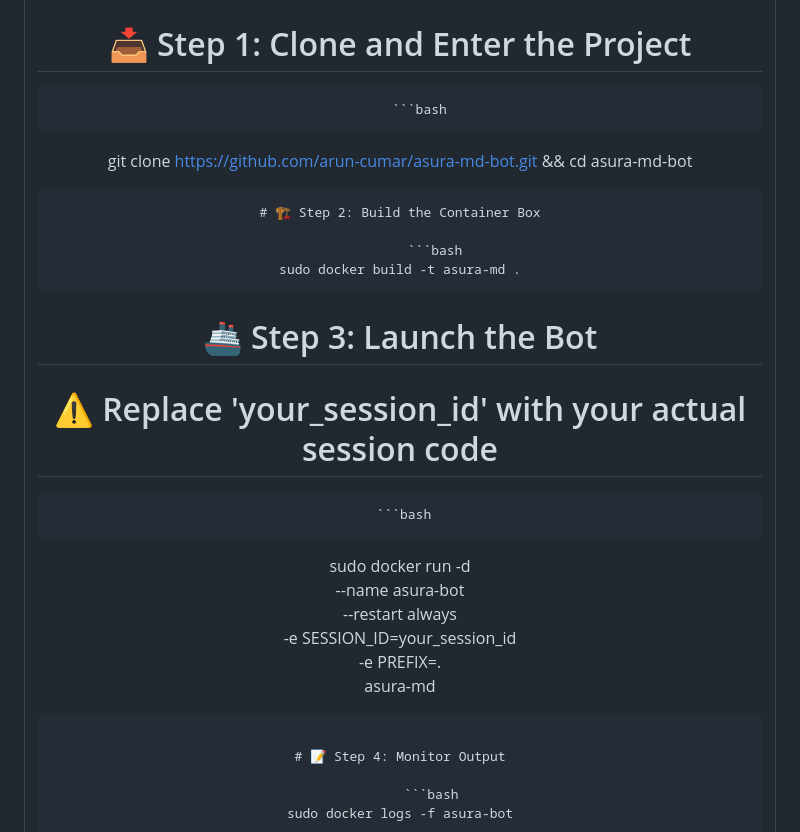
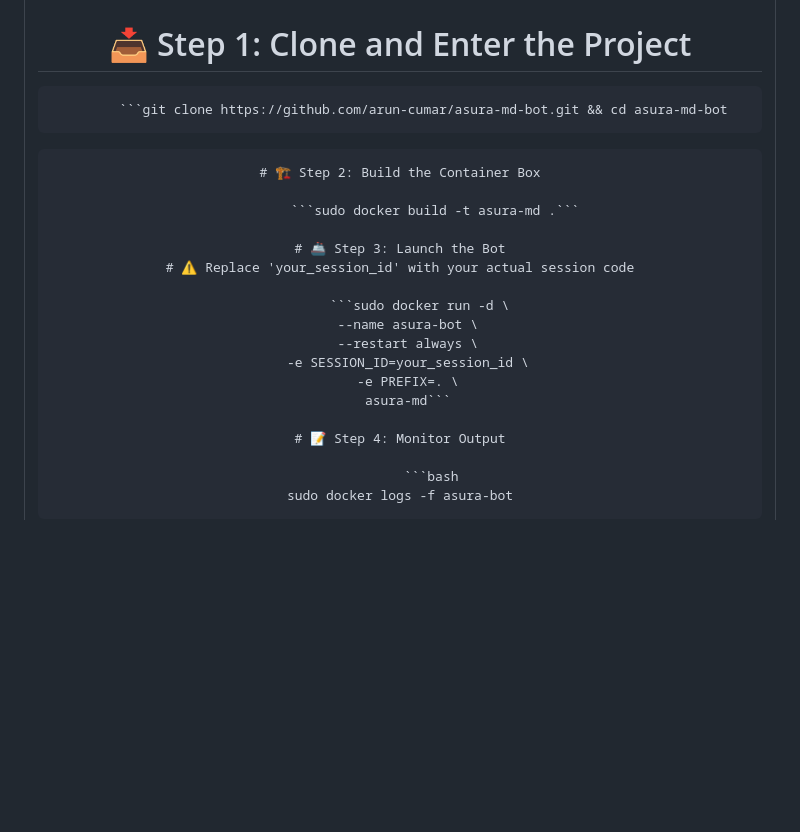
Before and after one commit to arun-cumar/asura-md-bot, a Markdown page: README.md, the part around the change. GitHub-like rendering; blank space fills up the shorter version.

Commit message:
Fix formatting in README commands

````diff
--- a/README.md
+++ b/README.md
@@ -80,26 +80,21 @@
 >
 # 📥 Step 1: Clone and Enter the Project
 
-          ```bash
-git clone https://github.com/arun-cumar/asura-md-bot.git && cd asura-md-bot
+          ```git clone https://github.com/arun-cumar/asura-md-bot.git && cd asura-md-bot
 ```
 # 🏗️ Step 2: Build the Container Box
 
-         ```bash
-sudo docker build -t asura-md .
-```
+         ```sudo docker build -t asura-md .```
 
 # 🚢 Step 3: Launch the Bot
 # ⚠️ Replace 'your_session_id' with your actual session code
 
-     ```bash
-sudo docker run -d \
+     ```sudo docker run -d \
   --name asura-bot \
   --restart always \
   -e SESSION_ID=your_session_id \
   -e PREFIX=. \
-  asura-md
-```
+  asura-md```
 
 # 📝 Step 4: Monitor Output
 
````
